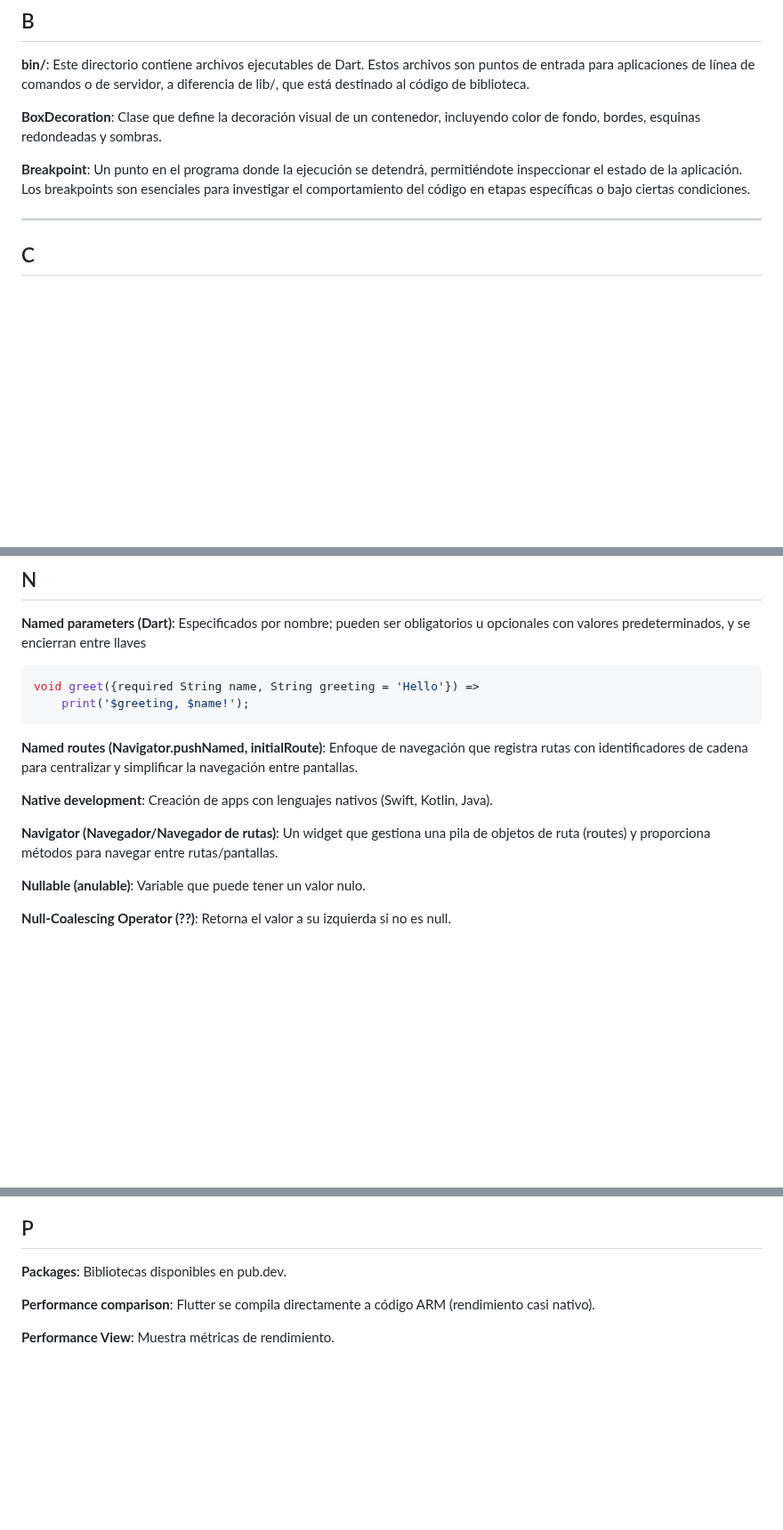
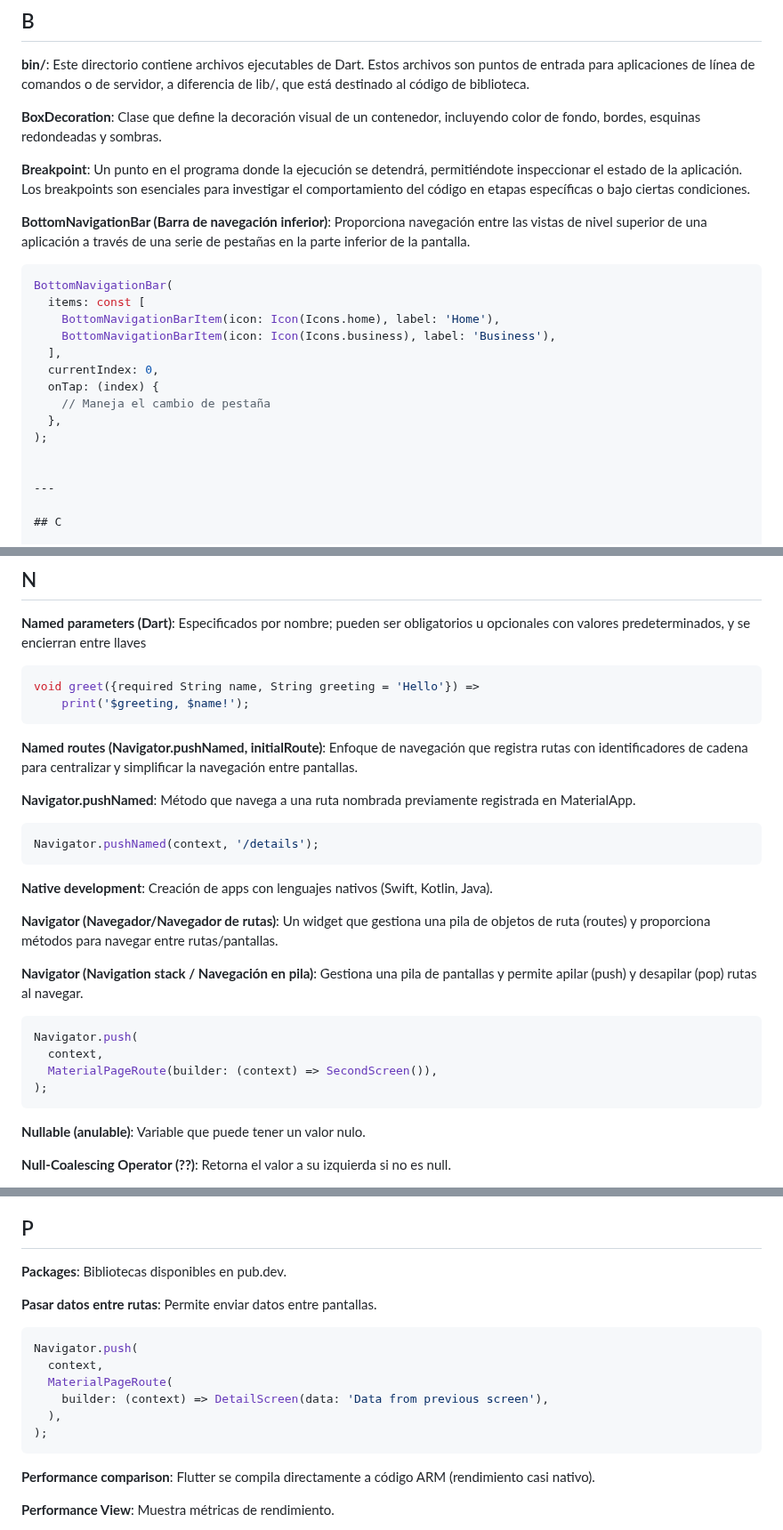
Before and after one commit to marcdevelopez/flutter-dart-labs, a Markdown page: GLOSSARY.md, 3 parts joined by grey strips. Shown at 89% size. Drawn GitHub-style; blank space fills up the shorter version.

````diff
--- a/GLOSSARY.md
+++ b/GLOSSARY.md
@@ -41,6 +41,21 @@ void printItem(item) => print(item);
 **BoxDecoration**: Clase que define la decoración visual de un contenedor, incluyendo color de fondo, bordes, esquinas redondeadas y sombras.
 
 **Breakpoint**: Un punto en el programa donde la ejecución se detendrá, permitiéndote inspeccionar el estado de la aplicación. Los breakpoints son esenciales para investigar el comportamiento del código en etapas específicas o bajo ciertas condiciones.
+
+**BottomNavigationBar (Barra de navegación inferior)**: Proporciona navegación entre las vistas de nivel superior de una aplicación a través de una serie de pestañas en la parte inferior de la pantalla.
+
+```dart
+BottomNavigationBar(
+  items: const [
+    BottomNavigationBarItem(icon: Icon(Icons.home), label: 'Home'),
+    BottomNavigationBarItem(icon: Icon(Icons.business), label: 'Business'),
+  ],
+  currentIndex: 0,
+  onTap: (index) {
+    // Maneja el cambio de pestaña
+  },
+);
+
 
 ---
 
@@ -369,9 +479,24 @@ void greet({required String name, String greeting = 'Hello'}) =>
 
 **Named routes (Navigator.pushNamed, initialRoute)**: Enfoque de navegación que registra rutas con identificadores de cadena para centralizar y simplificar la navegación entre pantallas.
 
+**Navigator.pushNamed**: Método que navega a una ruta nombrada previamente registrada en MaterialApp.
+
+```dart
+Navigator.pushNamed(context, '/details');
+```
+
 **Native development**: Creación de apps con lenguajes nativos (Swift, Kotlin, Java).
 
 **Navigator (Navegador/Navegador de rutas)**: Un widget que gestiona una pila de objetos de ruta (routes) y proporciona métodos para navegar entre rutas/pantallas.
+
+**Navigator (Navigation stack / Navegación en pila)**: Gestiona una pila de pantallas y permite apilar (push) y desapilar (pop) rutas al navegar.
+
+```dart
+Navigator.push(
+  context,
+  MaterialPageRoute(builder: (context) => SecondScreen()),
+);
+```
 
 **Nullable (anulable)**: Variable que puede tener un valor nulo.
 
@@ -396,6 +521,17 @@ String fullName(String firstName, [String middleName, String lastName])
 ## P
 
 **Packages**: Bibliotecas disponibles en pub.dev.
+
+**Pasar datos entre rutas**: Permite enviar datos entre pantallas.
+
+```dart
+Navigator.push(
+  context,
+  MaterialPageRoute(
+    builder: (context) => DetailScreen(data: 'Data from previous screen'),
+  ),
+);
+```
 
 **Performance comparison**: Flutter se compila directamente a código ARM (rendimiento casi nativo).
 
````
Also changed, not shown: other parts of GLOSSARY.md (+135 -4 lines).
